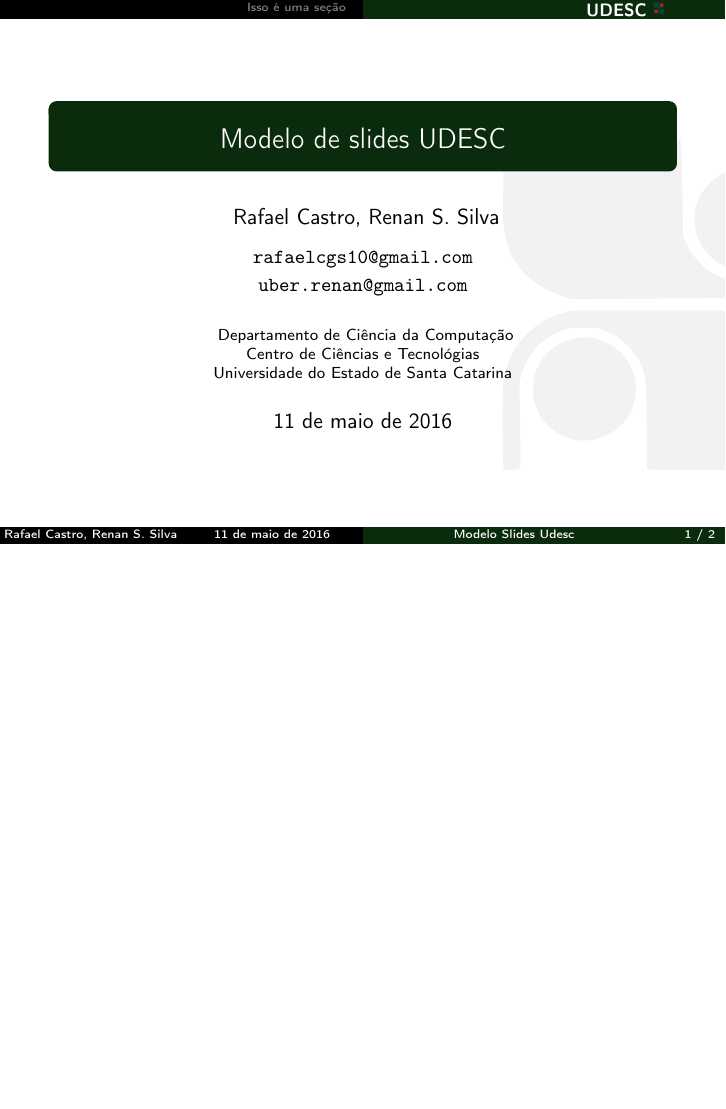
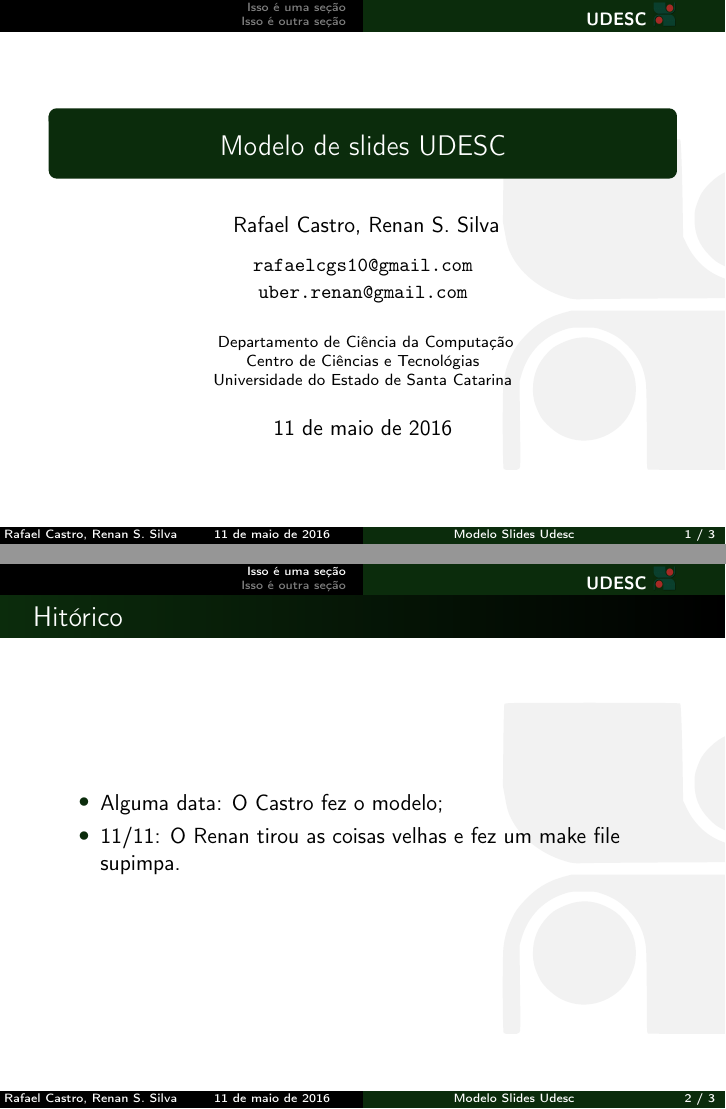
Before and after one commit to rafaelcgs10/Latex-Beamer-UDESC, LaTeX slides (main.tex): page 1 of 2 before the commit and pages 1 and 2 of 3 after it, the two joined at a grey line, the shorter picture padded with empty space. Compiled offline with pdfLaTeX.

Commit message:
Added a historic section

```diff
--- a/main.tex
+++ b/main.tex
@@ -28,6 +28,16 @@ Universidade do Estado de Santa Catarina}
 
 \section{Isso é uma seção}
 \begin{frame}
+    \frametitle{Hitórico}
+
+    \begin{itemize}
+        \item Alguma data: O Castro fez o modelo;
+        \item 11/11: O Renan tirou as coisas velhas e fez um make file supimpa.
+    \end{itemize}
+\end{frame}
+
+\section{Isso é outra seção}
+\begin{frame}
     \frametitle{Isso é um titulo}
 
     Isso é um texto.
```
